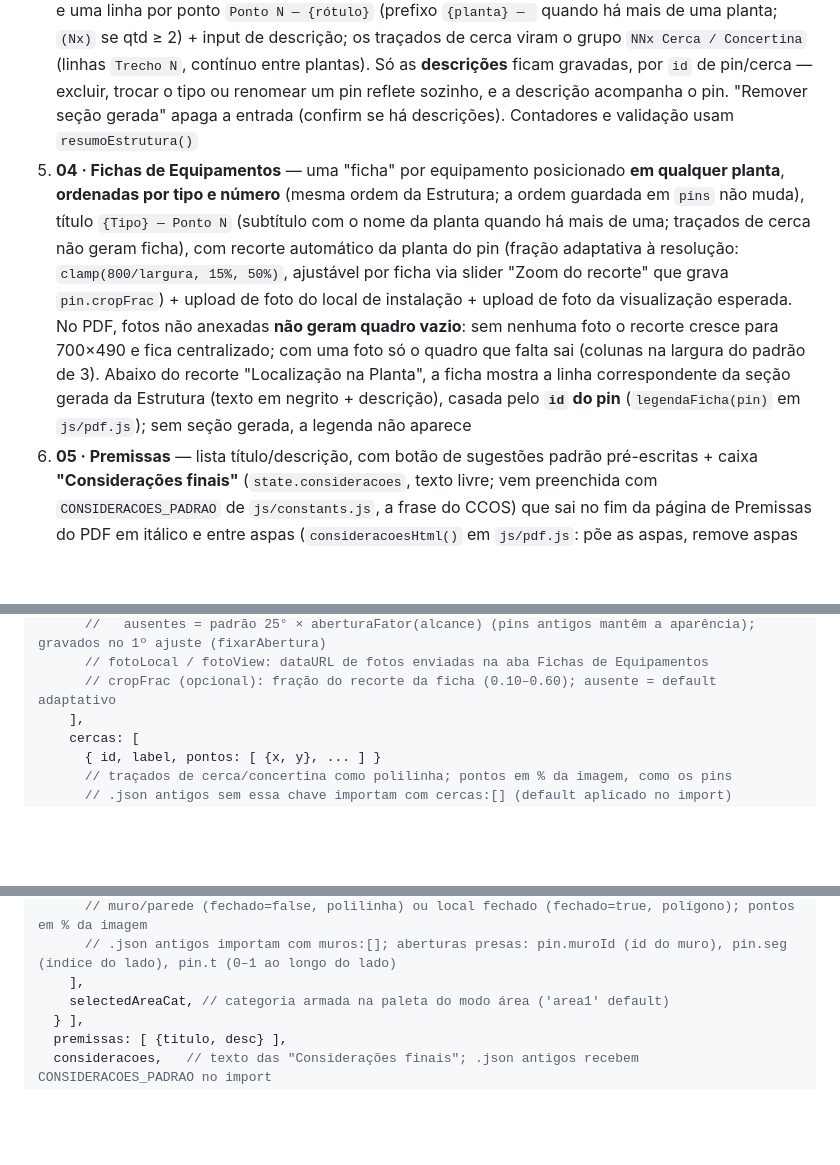
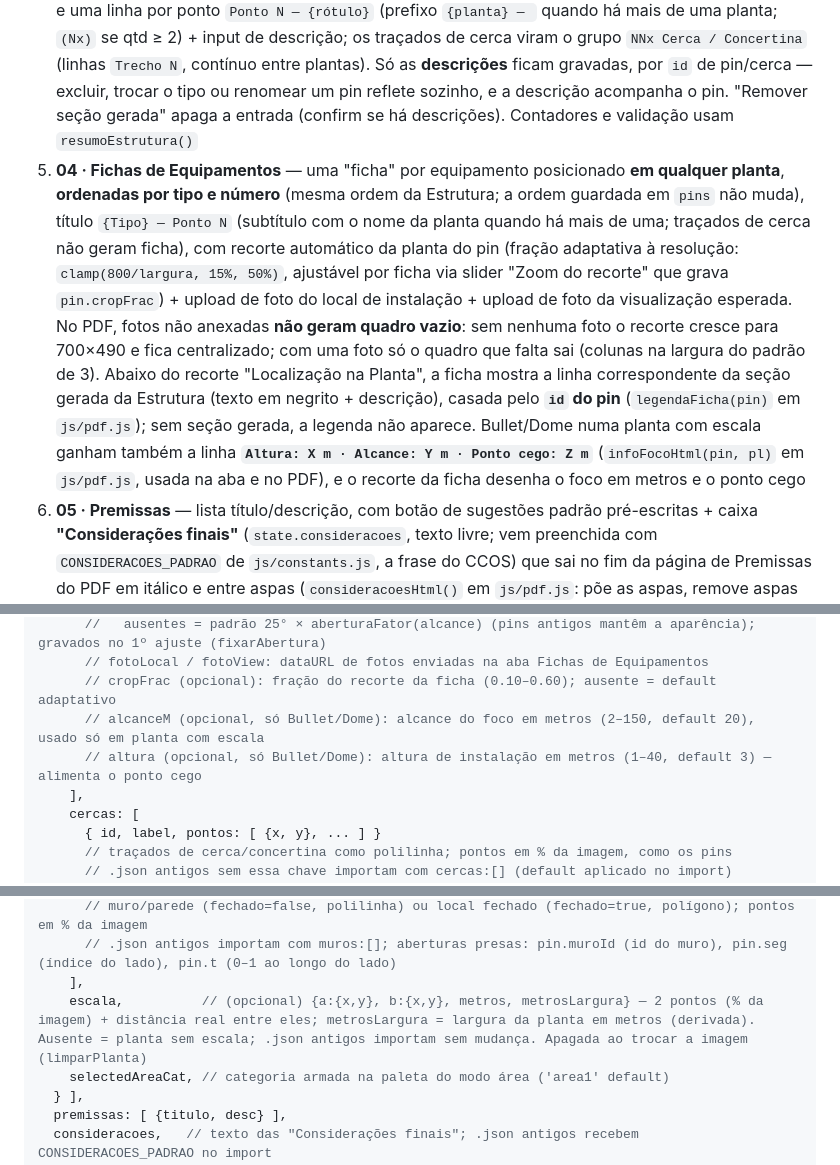
Before and after one commit to alesk3-wq/Projeto-Monitora, a Markdown page: CLAUDE.md, 3 parts joined by grey strips. GitHub-like rendering; blank space fills up the shorter version.

```diff
--- a/CLAUDE.md
+++ b/CLAUDE.md
@@ -40,5 +40,5 @@ A ferramenta é separada em `index.html` (casca HTML) + `css/style.css` + `asset
 4. **03 · Estrutura** — dois tipos de grupo convivem em `state.estrutura`: **grupos manuais** (título + itens com qtd/nome/descrição, "+ Novo grupo"/"+ Item") e **no máximo uma seção gerada** `{gerado:true, descs:{[id]: texto}}`, criada pelo botão "Gerar a partir da planta" (clicar de novo não duplica — só avisa que já está sincronizada). A seção gerada é **viva**: na hora de renderizar (aba e PDF) `gruposGerados()` (`js/tabs/estrutura.js`) a expande em **um grupo por tipo de equipamento** (ordem de `EQUIP_TYPES`) com cabeçalho somente-leitura `ícone + NNx {Tipo}` (NN = soma de `qtd`, 2 dígitos) e uma linha por ponto `Ponto N — {rótulo}` (prefixo `{planta} — ` quando há mais de uma planta; `(Nx)` se qtd ≥ 2) + input de descrição; os traçados de cerca viram o grupo `NNx Cerca / Concertina` (linhas `Trecho N`, contínuo entre plantas). Só as **descrições** ficam gravadas, por `id` de pin/cerca — excluir, trocar o tipo ou renomear um pin reflete sozinho, e a descrição acompanha o pin. "Remover seção gerada" apaga a entrada (confirm se há descrições). Contadores e validação usam `resumoEstrutura()`
-5. **04 · Fichas de Equipamentos** — uma "ficha" por equipamento posicionado **em qualquer planta**, **ordenadas por tipo e número** (mesma ordem da Estrutura; a ordem guardada em `pins` não muda), título `{Tipo} — Ponto N` (subtítulo com o nome da planta quando há mais de uma; traçados de cerca não geram ficha), com recorte automático da planta do pin (fração adaptativa à resolução: `clamp(800/largura, 15%, 50%)`, ajustável por ficha via slider "Zoom do recorte" que grava `pin.cropFrac`) + upload de foto do local de instalação + upload de foto da visualização esperada. No PDF, fotos não anexadas **não geram quadro vazio**: sem nenhuma foto o recorte cresce para 700×490 e fica centralizado; com uma foto só o quadro que falta sai (colunas na largura do padrão de 3). Abaixo do recorte "Localização na Planta", a ficha mostra a linha correspondente da seção gerada da Estrutura (texto em negrito + descrição), casada pelo **`id` do pin** (`legendaFicha(pin)` em `js/pdf.js`); sem seção gerada, a legenda não aparece
+5. **04 · Fichas de Equipamentos** — uma "ficha" por equipamento posicionado **em qualquer planta**, **ordenadas por tipo e número** (mesma ordem da Estrutura; a ordem guardada em `pins` não muda), título `{Tipo} — Ponto N` (subtítulo com o nome da planta quando há mais de uma; traçados de cerca não geram ficha), com recorte automático da planta do pin (fração adaptativa à resolução: `clamp(800/largura, 15%, 50%)`, ajustável por ficha via slider "Zoom do recorte" que grava `pin.cropFrac`) + upload de foto do local de instalação + upload de foto da visualização esperada. No PDF, fotos não anexadas **não geram quadro vazio**: sem nenhuma foto o recorte cresce para 700×490 e fica centralizado; com uma foto só o quadro que falta sai (colunas na largura do padrão de 3). Abaixo do recorte "Localização na Planta", a ficha mostra a linha correspondente da seção gerada da Estrutura (texto em negrito + descrição), casada pelo **`id` do pin** (`legendaFicha(pin)` em `js/pdf.js`); sem seção gerada, a legenda não aparece. Bullet/Dome numa planta com escala ganham também a linha **`Altura: X m · Alcance: Y m · Ponto cego: Z m`** (`infoFocoHtml(pin, pl)` em `js/pdf.js`, usada na aba e no PDF), e o recorte da ficha desenha o foco em metros e o ponto cego
 6. **05 · Premissas** — lista título/descrição, com botão de sugestões padrão pré-escritas + caixa **"Considerações finais"** (`state.consideracoes`, texto livre; vem preenchida com `CONSIDERACOES_PADRAO` de `js/constants.js`, a frase do CCOS) que sai no fim da página de Premissas do PDF em itálico e entre aspas (`consideracoesHtml()` em `js/pdf.js`: põe as aspas, remove aspas digitadas nas pontas, vazio = nada)
 7. **Gerar Proposta** — resumo com contadores + checklist de pendências (✓/✗ por item, via `validarProposta()` de `js/validacao.js`) + checkbox "Baixar projeto editável (.json) junto com o PDF" (`#baixarJson`, lida por `gerarPDF` no fim: marcada → chama `exportarProjeto()` após o `pdf.save`) + botão que chama `solicitarGerarPDF()`: se houver pendências abre um modal listando-as com "Gerar mesmo assim" / "Voltar e completar"; sem pendências gera direto
 
@@ -70,6 +70,8 @@ state = {
       //   ausentes = padrão 25° × aberturaFator(alcance) (pins antigos mantêm a aparência); gravados no 1º ajuste (fixarAbertura)
       // fotoLocal / fotoView: dataURL de fotos enviadas na aba Fichas de Equipamentos
       // cropFrac (opcional): fração do recorte da ficha (0.10–0.60); ausente = default adaptativo
+      // alcanceM (opcional, só Bullet/Dome): alcance do foco em metros (2–150, default 20), usado só em planta com escala
+      // altura (opcional, só Bullet/Dome): altura de instalação em metros (1–40, default 3) — alimenta o ponto cego
     ],
     cercas: [
       { id, label, pontos: [ {x, y}, ... ] }
@@ -91,6 +93,7 @@ state = {
       // muro/parede (fechado=false, polilinha) ou local fechado (fechado=true, polígono); pontos em % da imagem
       // .json antigos importam com muros:[]; aberturas presas: pin.muroId (id do muro), pin.seg (índice do lado), pin.t (0–1 ao longo do lado)
     ],
+    escala,          // (opcional) {a:{x,y}, b:{x,y}, metros, metrosLargura} — 2 pontos (% da imagem) + distância real entre eles; metrosLargura = largura da planta em metros (derivada). Ausente = planta sem escala; .json antigos importam sem mudança. Apagada ao trocar a imagem (limparPlanta)
     selectedAreaCat, // categoria armada na paleta do modo área ('area1' default)
   } ],
   premissas: [ {titulo, desc} ],
```
Also changed, not shown: other parts of CLAUDE.md (+10 -5 lines).
